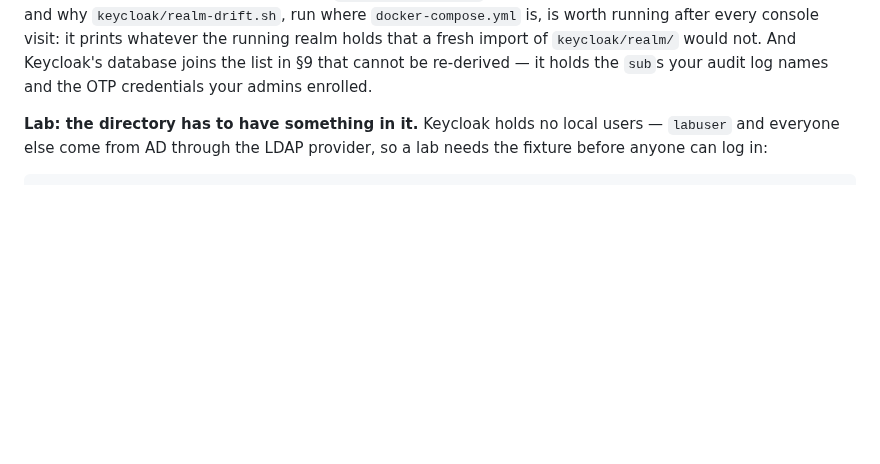
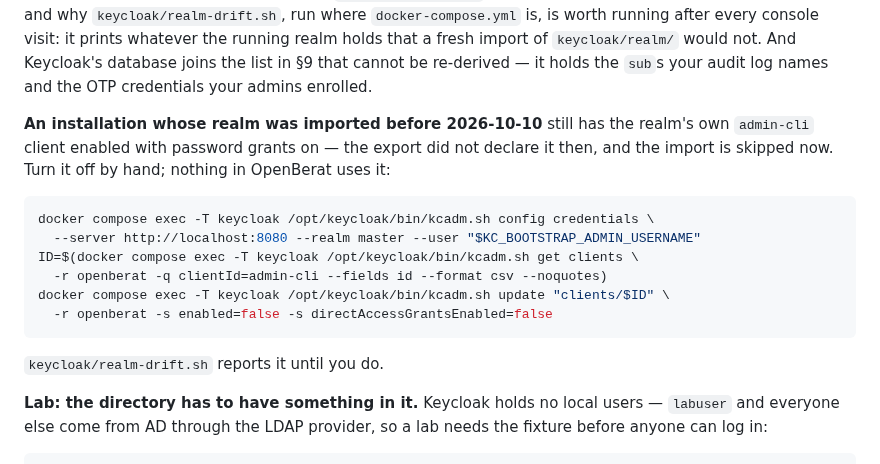
Before and after one commit to murat-akpinar/OpenBerat, a Markdown page: INSTALL.md, the part around the change. Rendered like a GitHub page; blank space fills up the shorter version.

Commit message:
docs(install): say how an existing realm turns its admin-cli off
The realm import is skipped once Keycloak's database survives, so the export
change does not reach an installation that is already running. INSTALL.md §5
now gives the three kcadm commands that disable the client by hand, and
points at realm-drift.sh, which reports the difference until they are run.
The lab was put right with the same commands and now answers invalid_client.

Signed-off-by: Murat AKPINAR <akpinarmurat@protonmail.com>

````diff
--- a/INSTALL.md
+++ b/INSTALL.md
@@ -506,6 +506,22 @@ after every console visit: it prints whatever the running realm holds that a
 fresh import of `keycloak/realm/` would not. And Keycloak's database joins the
 list in §9 that cannot be re-derived — it holds the `sub`s your audit log names
 and the OTP credentials your admins enrolled.
+
+**An installation whose realm was imported before 2026-10-10** still has the
+realm's own `admin-cli` client enabled with password grants on — the export
+did not declare it then, and the import is skipped now. Turn it off by hand;
+nothing in OpenBerat uses it:
+
+```sh
+docker compose exec -T keycloak /opt/keycloak/bin/kcadm.sh config credentials \
+  --server http://localhost:8080 --realm master --user "$KC_BOOTSTRAP_ADMIN_USERNAME"
+ID=$(docker compose exec -T keycloak /opt/keycloak/bin/kcadm.sh get clients \
+  -r openberat -q clientId=admin-cli --fields id --format csv --noquotes)
+docker compose exec -T keycloak /opt/keycloak/bin/kcadm.sh update "clients/$ID" \
+  -r openberat -s enabled=false -s directAccessGrantsEnabled=false
+```
+
+`keycloak/realm-drift.sh` reports it until you do.
 
 **Lab: the directory has to have something in it.** Keycloak holds no local
 users — `labuser` and everyone else come from AD through the LDAP provider, so
````
